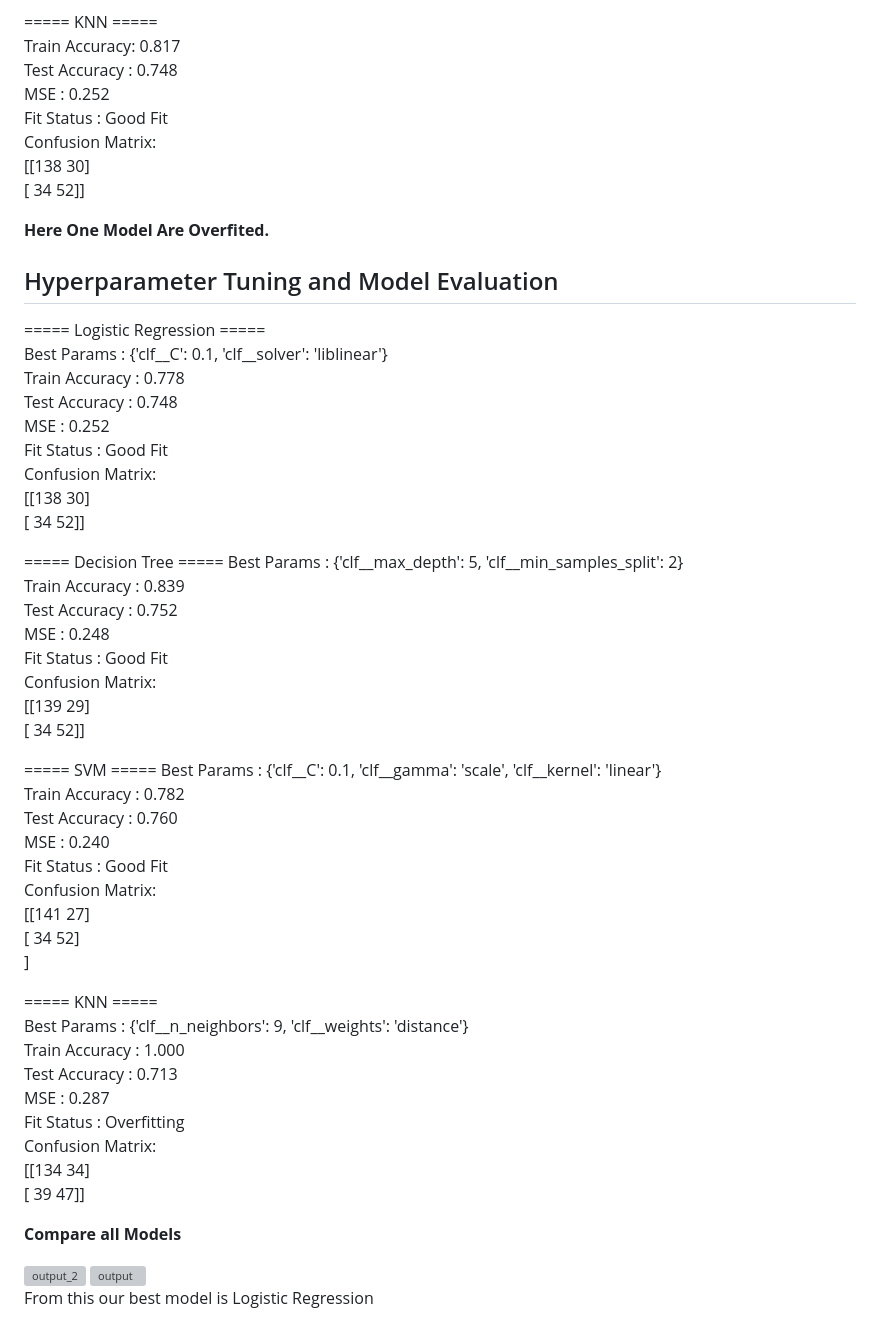
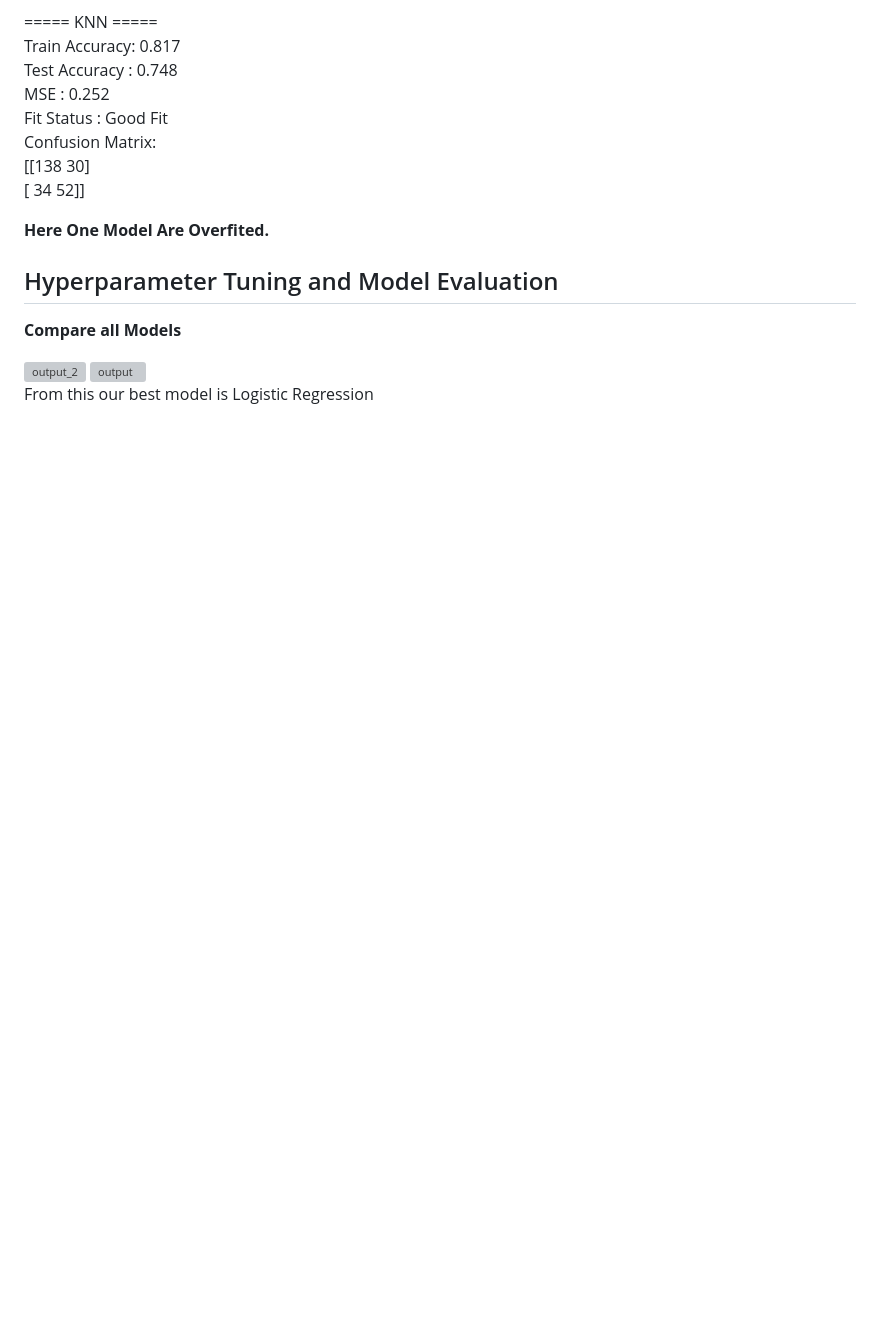
Before and after one commit to rahul-1419/Diabetes_prediction, a Markdown page: README.md, the part around the change. Drawn GitHub-style; blank space fills up the shorter version; grey boxes are pictures that could not be loaded.

Commit message:
Remove model evaluation details from README
Removed detailed model evaluation metrics for Logistic Regression, Decision Tree, SVM, and KNN from the README.

```diff
--- a/README.md
+++ b/README.md
@@ -139,46 +139,6 @@ Confusion Matrix:<br>
 
  ## Hyperparameter Tuning and Model Evaluation
 
- ===== Logistic Regression =====<br>
-Best Params    : {'clf__C': 0.1, 'clf__solver': 'liblinear'}<br>
-Train Accuracy : 0.778<br>
-Test Accuracy  : 0.748<br>
-MSE            : 0.252<br>
-Fit Status     : Good Fit<br>
-Confusion Matrix:<br>
-[[138  30]<br>
- [ 34  52]]<br>
-
-===== Decision Tree =====
-Best Params    : {'clf__max_depth': 5, 'clf__min_samples_split': 2}<br>
-Train Accuracy : 0.839<br>
-Test Accuracy  : 0.752<br>
-MSE            : 0.248<br>
-Fit Status     : Good Fit<br>
-Confusion Matrix:<br>
-[[139  29]<br>
- [ 34  52]]<br>
-
-===== SVM =====
-Best Params    : {'clf__C': 0.1, 'clf__gamma': 'scale', 'clf__kernel': 'linear'}<br>
-Train Accuracy : 0.782<br>
-Test Accuracy  : 0.760<br>
-MSE            : 0.240<br>
-Fit Status     : Good Fit<br>
-Confusion Matrix:<br>
-[[141  27]<br>
- [ 34  52]<br>]
-
-===== KNN ===== <br>
-Best Params    : {'clf__n_neighbors': 9, 'clf__weights': 'distance'}<br>
-Train Accuracy : 1.000<br>
-Test Accuracy  : 0.713<br>
-MSE            : 0.287<br>
-Fit Status     : Overfitting<br>
-Confusion Matrix:<br>
-[[134  34]<br>
- [ 39  47]]<br>
-
  **Compare all Models**
 
 <img width="989" height="590" alt="output_2" src="https://github.com/user-attachments/assets/3fb832a5-b993-4708-8f78-addcca6d4fbd" />
```
